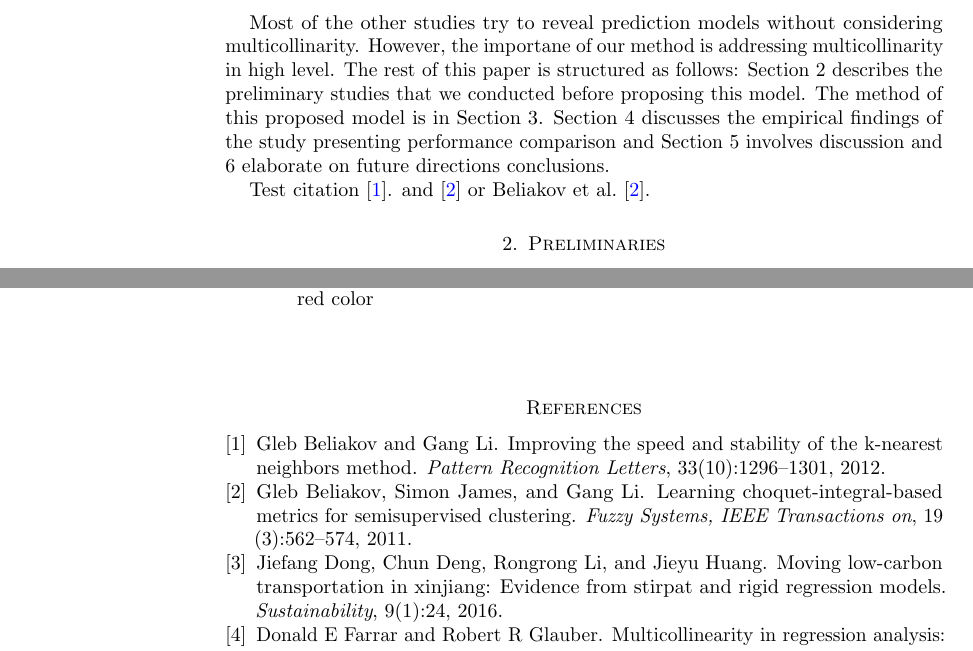
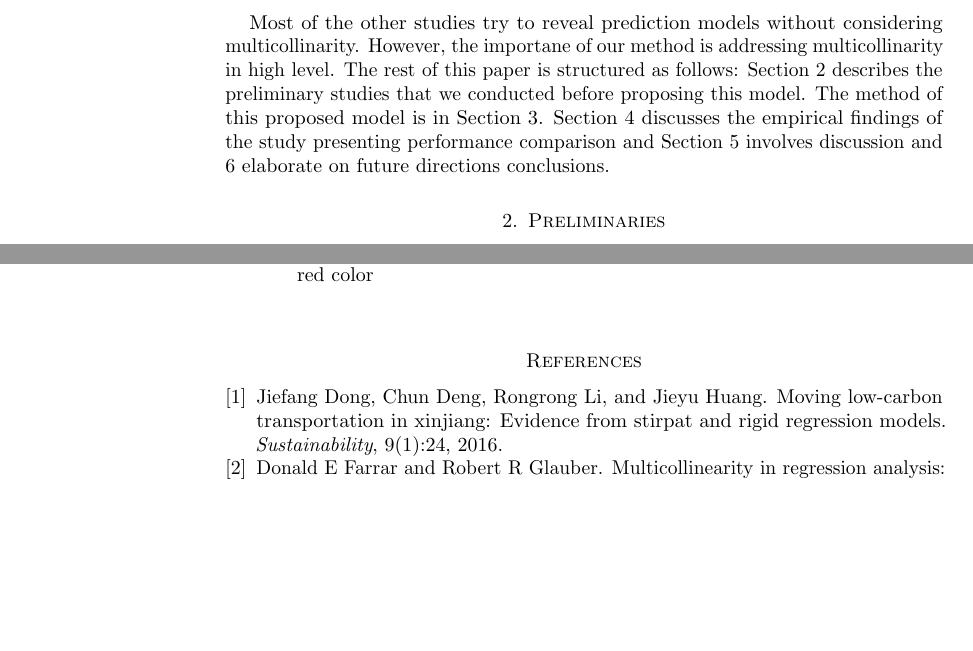
Before and after one commit to shanikairoshi/FLIP00_Test, a LaTeX paper (Report/FlipShanika/report.tex, which reads Report/FlipShanika/tex/mainbody.tex): two parts of pages 2 and 9 of 10, joined at a grey line, cut so that both start at the same text, the shorter picture padded with empty space. Compiled offline with pdfLaTeX.

Commit message:
remove_unwanted

```diff
--- a/Report/FlipShanika/tex/mainbody.tex
+++ b/Report/FlipShanika/tex/mainbody.tex
@@ -118,10 +118,6 @@ and Section 5 involves discussion and 6 elaborate on future directions conclusio
 
 %\gangli{Do all of your tenses match up in a paragraph?}
 
-Test citation~\cite{BL12J01}.
-\begin{JournalOnly}
-and~\citep{BJL11J01} or~\citet{BJL11J01}.
-\end{JournalOnly}
 
 %This is for~\cref{tbl:overall-experiments},
 %\todo[fancyline]{Testing.}
```
Also changed, not shown: Report/FlipShanika/report-htm.bbl, Report/FlipShanika/report-htm.pdf, 6 other files.
